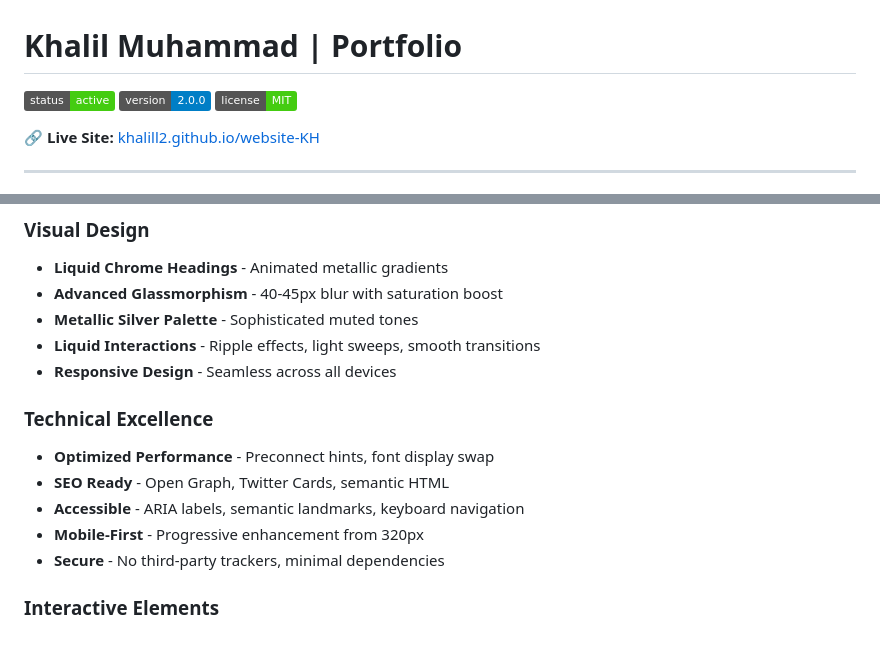
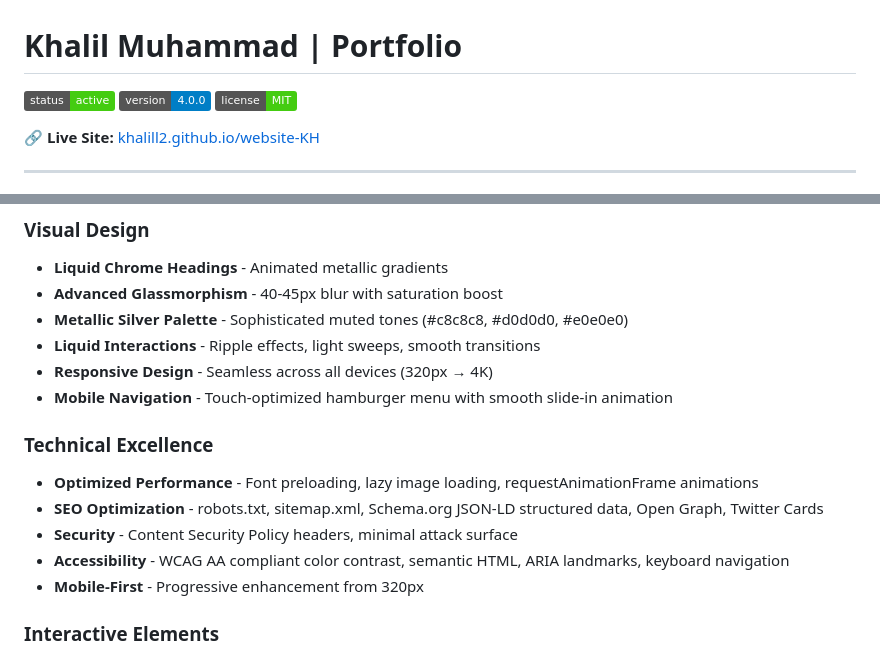
Before and after one commit to KHALILL2/website-KH, a Markdown page: README.md, 2 parts joined by grey strips. Drawn GitHub-style; badges without logos.

```diff
--- a/README.md
+++ b/README.md
@@ -1,7 +1,7 @@
 # Khalil Muhammad | Portfolio
 
 ![Status](https://img.shields.io/badge/status-active-success.svg)
-![Version](https://img.shields.io/badge/version-2.0.0-blue.svg)
+![Version](https://img.shields.io/badge/version-4.0.0-blue.svg)
 ![License](https://img.shields.io/badge/license-MIT-brightgreen.svg)
 
 🔗 **Live Site:** [khalill2.github.io/website-KH](https://khalill2.github.io/website-KH/)
@@ -138,16 +162,17 @@ Modern furniture branding project demonstrating expertise in visual identity, UI
 ### Visual Design
 - **Liquid Chrome Headings** - Animated metallic gradients
 - **Advanced Glassmorphism** - 40-45px blur with saturation boost
-- **Metallic Silver Palette** - Sophisticated muted tones
+- **Metallic Silver Palette** - Sophisticated muted tones (#c8c8c8, #d0d0d0, #e0e0e0)
 - **Liquid Interactions** - Ripple effects, light sweeps, smooth transitions
-- **Responsive Design** - Seamless across all devices
+- **Responsive Design** - Seamless across all devices (320px → 4K)
+- **Mobile Navigation** - Touch-optimized hamburger menu with smooth slide-in animation
 
 ### Technical Excellence
-- **Optimized Performance** - Preconnect hints, font display swap
-- **SEO Ready** - Open Graph, Twitter Cards, semantic HTML
-- **Accessible** - ARIA labels, semantic landmarks, keyboard navigation
+- **Optimized Performance** - Font preloading, lazy image loading, requestAnimationFrame animations
+- **SEO Optimization** - robots.txt, sitemap.xml, Schema.org JSON-LD structured data, Open Graph, Twitter Cards
+- **Security** - Content Security Policy headers, minimal attack surface
+- **Accessibility** - WCAG AA compliant color contrast, semantic HTML, ARIA landmarks, keyboard navigation
 - **Mobile-First** - Progressive enhancement from 320px
-- **Secure** - No third-party trackers, minimal dependencies
 
 ### Interactive Elements
 - **Hover Effects** - Smooth scale transforms with enhanced blur
```
Also changed, not shown: other parts of README.md (+81 -16 lines).
